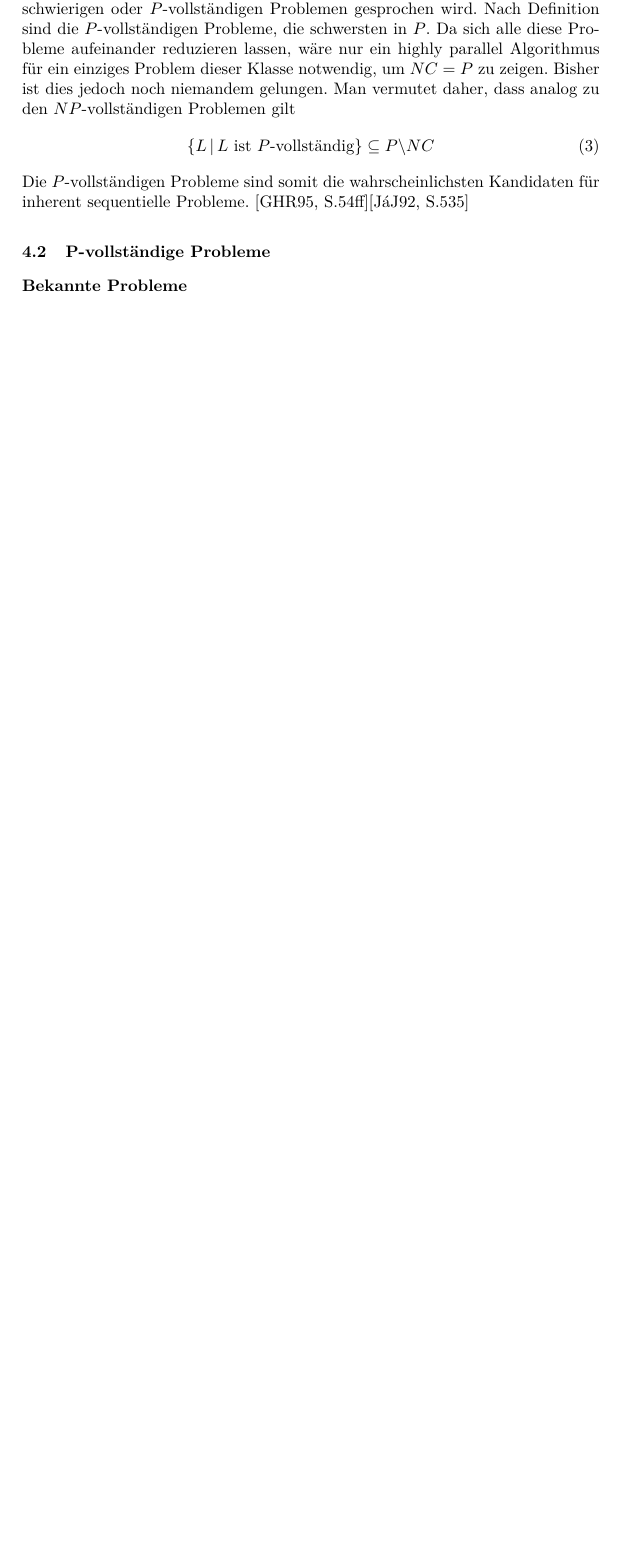
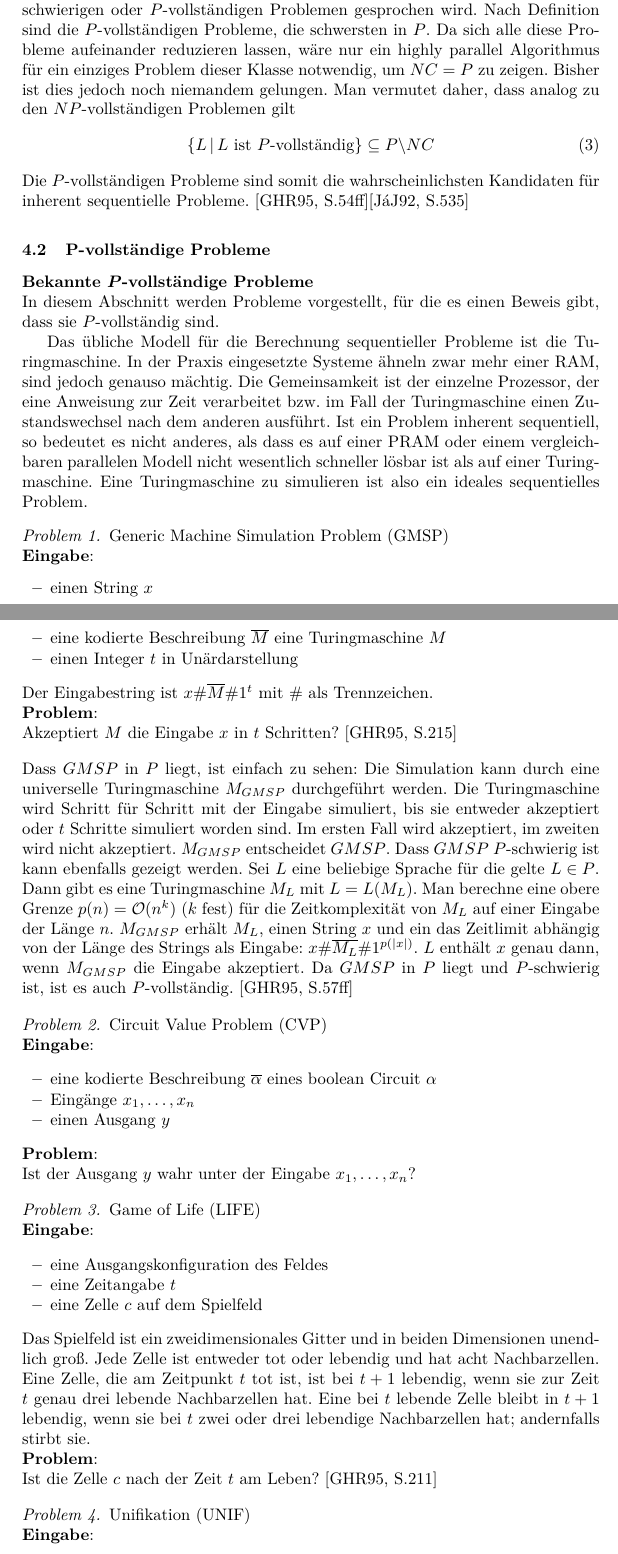
Before and after one commit to lenerd/ps-nebenlaeufigkeit, a LaTeX paper (paper2/parallele-algorithmen.tex, which reads paper2/content/complexity.tex): part of page 9 of 10 before the commit and two parts of pages 9 and 10 of 12 after it, the two joined at a grey line, cut so that both start at the same text, the shorter picture padded with empty space. Compiled offline with pdfLaTeX.

Commit message:
added examples for p-completeness

```diff
--- a/paper2/content/complexity.tex
+++ b/paper2/content/complexity.tex
@@ -105,5 +105,96 @@ für inherent sequentielle Probleme.
 \cite[S.54ff]{greenlaw}\cite[S.535]{jaja}
 
 \subsection{P-vollständige Probleme}
-\subsubsection{Bekannte Probleme}
-\subsubsection{Probleme mit unbekannter Komplexität}
+
+\subsubsection{Bekannte $P$-vollständige Probleme} \hfill \\
+In diesem Abschnitt werden Probleme vorgestellt, für die es einen Beweis gibt,
+dass sie $P$-vollständig sind.
+
+% TODO: Einleitung
+Das übliche Modell für die Berechnung sequentieller Probleme ist die
+Turingmaschine.
+In der Praxis eingesetzte Systeme ähneln zwar mehr einer RAM, sind jedoch
+genauso mächtig.
+Die Gemeinsamkeit ist der einzelne Prozessor, der eine Anweisung zur Zeit
+verarbeitet bzw. im Fall der Turingmaschine einen Zustandswechsel nach dem
+anderen ausführt.
+Ist ein Problem inherent sequentiell, so bedeutet es nicht anderes, als dass es
+auf einer PRAM oder einem vergleichbaren parallelen Modell nicht wesentlich
+schneller lösbar ist als auf einer Turingmaschine.
+Eine Turingmaschine zu simulieren ist also ein ideales sequentielles Problem.
+
+% Generic Machine Simulation Problem
+\begin{problem}
+    Generic Machine Simulation Problem (GMSP) \\
+    \textbf{Eingabe}:
+    \begin{itemize}
+        \item einen String $x$
+        \item eine kodierte Beschreibung $\overline{M}$ eine Turingmaschine $M$
+        \item einen Integer $t$ in Unärdarstellung
+    \end{itemize}
+    Der Eingabestring ist $x\#\overline{M}\#1^t$ mit $\#$ als Trennzeichen. \\
+    %
+    \textbf{Problem}: \\
+    Akzeptiert $M$ die Eingabe $x$ in $t$ Schritten?
+    \cite[S.215]{greenlaw}
+\end{problem}
+Dass $GMSP$ in $P$ liegt, ist einfach zu sehen:
+Die Simulation kann durch eine universelle Turingmaschine $M_{GMSP}$
+durchgeführt werden.
+Die Turingmaschine wird Schritt für Schritt mit der Eingabe simuliert, bis sie
+entweder akzeptiert oder $t$ Schritte simuliert worden sind.
+Im ersten Fall wird akzeptiert, im zweiten wird nicht akzeptiert.
+$M_{GMSP}$ entscheidet $GMSP$.
+Dass $GMSP$ $P$-schwierig ist kann ebenfalls gezeigt werden.
+Sei $L$ eine beliebige Sprache für die gelte $L \in P$.
+Dann gibt es eine Turingmaschine $M_L$ mit $L = L(M_L)$.
+Man berechne eine obere Grenze $p(n) = \mathcal{O}(n^k)$ ($k$ fest) für die
+Zeitkomplexität von $M_L$ auf einer Eingabe der Länge $n$.
+$M_{GMSP}$ erhält $M_L$, einen String $x$ und ein das Zeitlimit abhängig von der
+Länge des Strings als Eingabe: $x\#\overline{M_L}\#1^{p(|x|)}$.
+$L$ enthält $x$ genau dann, wenn $M_{GMSP}$ die Eingabe akzeptiert.
+Da $GMSP$ in $P$ liegt und $P$-schwierig ist, ist es auch $P$-vollständig.
+\cite[S.57ff]{greenlaw}
+
+
+% circuit value problem
+\begin{problem}
+    Circuit Value Problem (CVP) \\
+    \textbf{Eingabe}:
+    \begin{itemize}
+        \item eine kodierte Beschreibung $\overline{\alpha}$ eines
+            boolean Circuit $\alpha$
+        \item Eingänge $x_1, \ldots, x_n$
+        \item einen Ausgang $y$
+    \end{itemize}
+    \textbf{Problem}: \\
+    Ist der Ausgang $y$ wahr unter der Eingabe $x_1, \ldots, x_n$?
+\end{problem}
+
+% Game of Life
+\begin{problem}
+    Game of Life (LIFE) \\
+    \textbf{Eingabe}:
+    \begin{itemize}
+        \item eine Ausgangskonfiguration des Feldes
+        \item eine Zeitangabe $t$
+        \item eine Zelle $c$ auf dem Spielfeld
+    \end{itemize}
+    Das Spielfeld ist ein zweidimensionales Gitter und in beiden Dimensionen
+    unendlich groß.
+    Jede Zelle ist entweder tot oder lebendig und hat acht Nachbarzellen.
+    Eine Zelle, die am Zeitpunkt $t$ tot ist, ist bei $t+1$ lebendig,
+    wenn sie zur Zeit $t$ genau drei lebende Nachbarzellen hat.
+    Eine bei $t$ lebende Zelle bleibt in $t+1$ lebendig, wenn sie bei $t$ zwei
+    oder drei lebendige Nachbarzellen hat; andernfalls stirbt sie. \\
+    %
+    \textbf{Problem}: \\
+    Ist die Zelle $c$ nach der Zeit $t$ am Leben?
+    \cite[S.211]{greenlaw}
+\end{problem}
+
+% Unification
+\begin{problem}
+    Unifikation (UNIF) \\
+    \textbf{Eingabe}:
+    \begin{itemize}
```
Also changed, not shown: paper2/content/complexity.tex (53 more changed lines).
